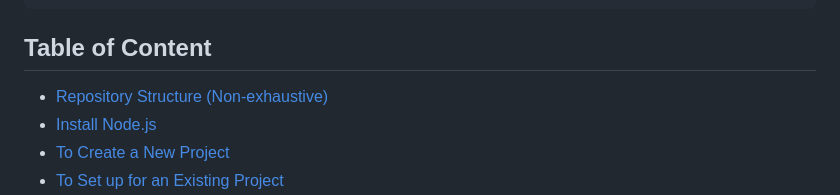
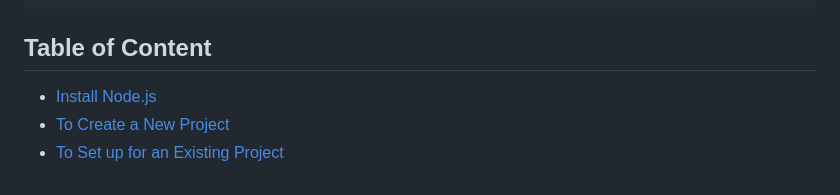
Before and after one commit to swinzy/github-achievement, a Markdown page: README.md, the part around the change. Drawn GitHub-style.

Commit message:
Remove repo structure from table of content

````diff
--- a/README.md
+++ b/README.md
@@ -26,7 +26,6 @@ This is the template branch for Long Beach Place website development envinronmen
 ```
 
 ## Table of Content
-- [Repository Structure (Non-exhaustive)](#repository-structure-non-exhaustive)
 - [Install Node.js](#install-nodejs)
 - [To Create a New Project](#to-create-a-new-project2)
 - [To Set up for an Existing Project](#to-set-up-for-an-existing-project)
````
